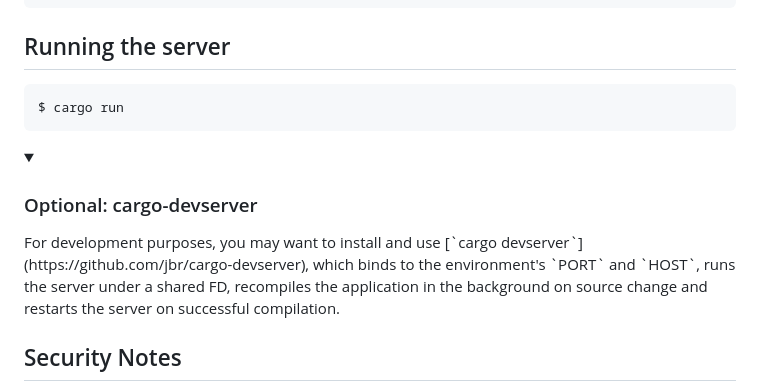
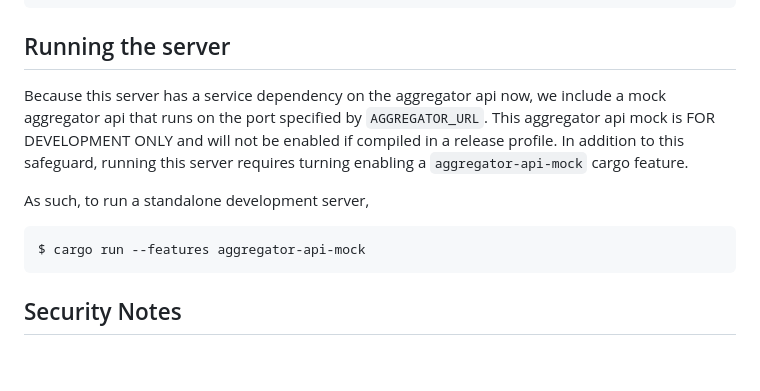
Before and after one commit to divviup/divviup-api, a Markdown page: README.md, the part around the change. Rendered like a GitHub page; folded sections open; blank space fills up the shorter version.

Commit message:
add note in readme about aggregator api mock
and remove the cargo-devserver note because it won't work with binding to two ports currently

````diff
--- a/README.md
+++ b/README.md
@@ -93,16 +93,18 @@ SUBCOMMANDS:
 
 ## Running the server
 
+Because this server has a service dependency on the aggregator api
+now, we include a mock aggregator api that runs on the port specified
+by `AGGREGATOR_URL`. This aggregator api mock is FOR DEVELOPMENT ONLY
+and will not be enabled if compiled in a release profile. In addition
+to this safeguard, running this server requires turning enabling a
+`aggregator-api-mock` cargo feature.
+
+As such, to run a standalone development server,
+
 ```bash
-$ cargo run
+$ cargo run --features aggregator-api-mock
 ```
-
-<details>
-    <summary>
-<h3>Optional: cargo-devserver</h3>
-</summary>
-For development purposes, you may want to install and use [`cargo devserver`](https://github.com/jbr/cargo-devserver), which binds to the environment's `PORT` and `HOST`, runs the server under a shared FD, recompiles the application in the background on source change and restarts the server on successful compilation.
-</details>
 
 ## Security Notes
 
````
